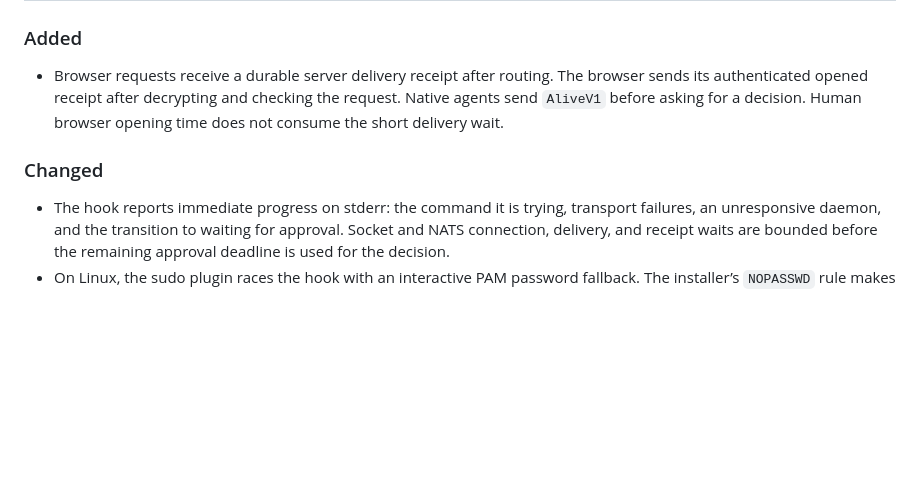
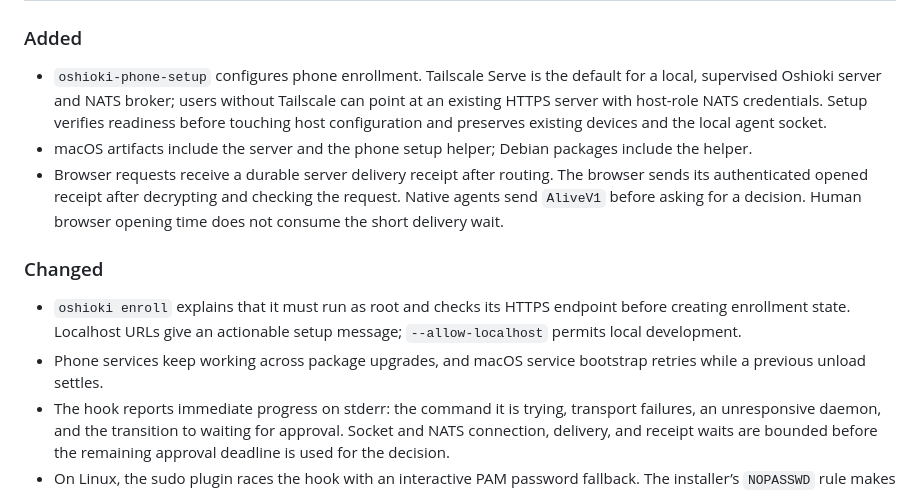
Before and after one commit to epsalmond/oshioki, a Markdown page: CHANGELOG.md, the part around one of its changes. Rendered like a GitHub page; blank space fills up the shorter version.

Commit message:
Add the 0.1.4 changelog section

```diff
--- a/CHANGELOG.md
+++ b/CHANGELOG.md
@@ -11,6 +11,13 @@ and this project adheres to [Semantic Versioning](https://semver.org/spec/v2.0.0
 
 ### Added
 
+- `oshioki-phone-setup` configures phone enrollment. Tailscale Serve is the
+  default for a local, supervised Oshioki server and NATS broker; users
+  without Tailscale can point at an existing HTTPS server with host-role NATS
+  credentials. Setup verifies readiness before touching host configuration
+  and preserves existing devices and the local agent socket.
+- macOS artifacts include the server and the phone setup helper; Debian
+  packages include the helper.
 - Browser requests receive a durable server delivery receipt after routing.
   The browser sends its authenticated opened receipt after decrypting and
   checking the request. Native agents send `AliveV1` before asking for a
@@ -19,6 +26,11 @@ and this project adheres to [Semantic Versioning](https://semver.org/spec/v2.0.0
 
 ### Changed
 
+- `oshioki enroll` explains that it must run as root and checks its HTTPS
+  endpoint before creating enrollment state. Localhost URLs give an
+  actionable setup message; `--allow-localhost` permits local development.
+- Phone services keep working across package upgrades, and macOS service
+  bootstrap retries while a previous unload settles.
 - The hook reports immediate progress on stderr: the command it is trying,
   transport failures, an unresponsive daemon, and the transition to waiting
   for approval. Socket and NATS connection, delivery, and receipt waits are
```
Also changed, not shown: other parts of CHANGELOG.md (+1 -1 lines).
